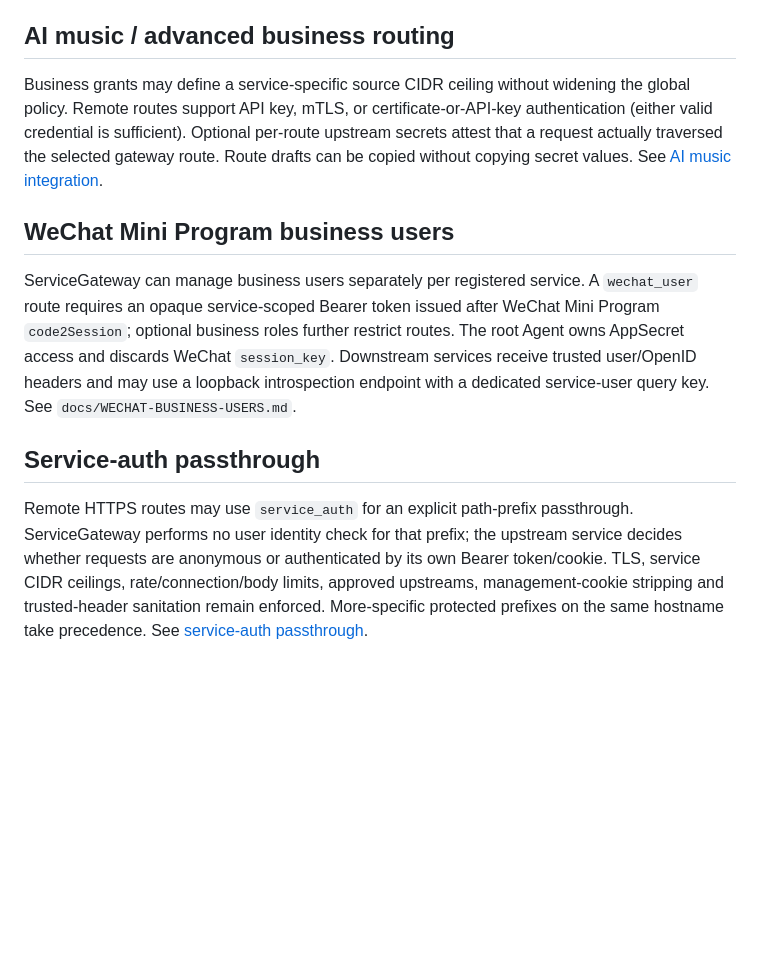
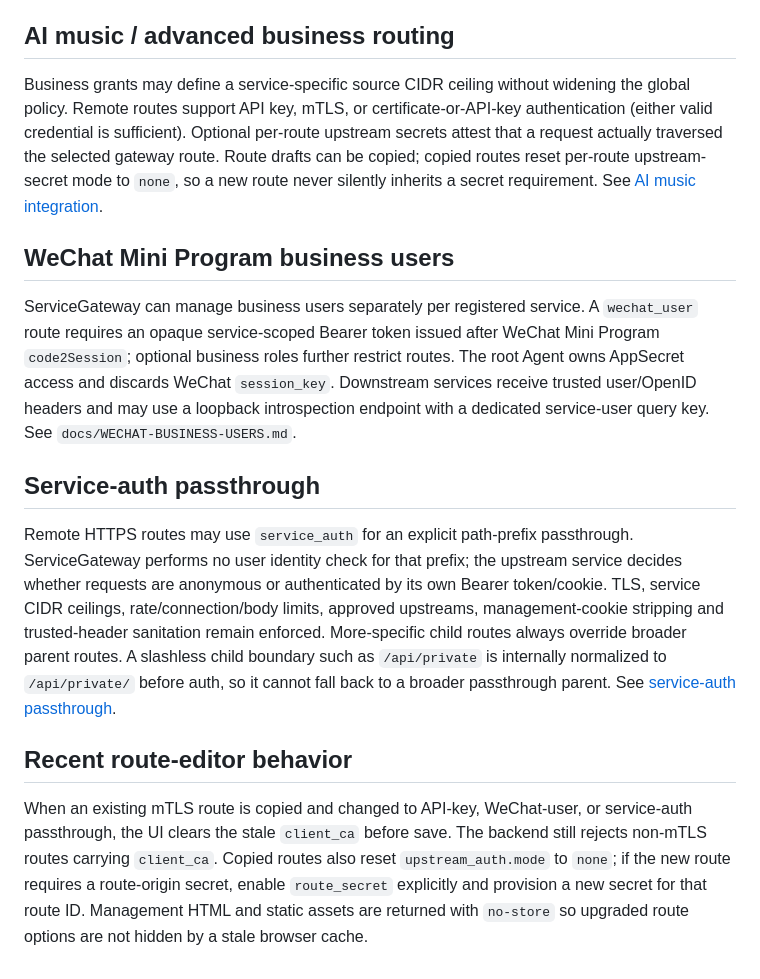
Before and after one commit to rffanlab/servicegateway, a Markdown page: README.en.md, the part around the change. Drawn GitHub-style; blank space fills up the shorter version.

Commit message:
docs: refresh English docs for routing precedence and copy semantics

```diff
--- a/README.en.md
+++ b/README.en.md
@@ -49,7 +49,7 @@ Admins can create a new business schema from the UI or with `sgctl database-crea
 
 ## AI music / advanced business routing
 
-Business grants may define a service-specific source CIDR ceiling without widening the global policy. Remote routes support API key, mTLS, or certificate-or-API-key authentication (either valid credential is sufficient). Optional per-route upstream secrets attest that a request actually traversed the selected gateway route. Route drafts can be copied without copying secret values. See [AI music integration](docs/AI-MUSIC-INTEGRATION.md).
+Business grants may define a service-specific source CIDR ceiling without widening the global policy. Remote routes support API key, mTLS, or certificate-or-API-key authentication (either valid credential is sufficient). Optional per-route upstream secrets attest that a request actually traversed the selected gateway route. Route drafts can be copied; copied routes reset per-route upstream-secret mode to `none`, so a new route never silently inherits a secret requirement. See [AI music integration](docs/AI-MUSIC-INTEGRATION.md).
 
 
 ## WeChat Mini Program business users
@@ -59,4 +59,9 @@ ServiceGateway can manage business users separately per registered service. A `w
 
 ## Service-auth passthrough
 
-Remote HTTPS routes may use `service_auth` for an explicit path-prefix passthrough. ServiceGateway performs no user identity check for that prefix; the upstream service decides whether requests are anonymous or authenticated by its own Bearer token/cookie. TLS, service CIDR ceilings, rate/connection/body limits, approved upstreams, management-cookie stripping and trusted-header sanitation remain enforced. More-specific protected prefixes on the same hostname take precedence. See [service-auth passthrough](docs/SERVICE-AUTH-PASSTHROUGH.md).
+Remote HTTPS routes may use `service_auth` for an explicit path-prefix passthrough. ServiceGateway performs no user identity check for that prefix; the upstream service decides whether requests are anonymous or authenticated by its own Bearer token/cookie. TLS, service CIDR ceilings, rate/connection/body limits, approved upstreams, management-cookie stripping and trusted-header sanitation remain enforced. More-specific child routes always override broader parent routes. A slashless child boundary such as `/api/private` is internally normalized to `/api/private/` before auth, so it cannot fall back to a broader passthrough parent. See [service-auth passthrough](docs/SERVICE-AUTH-PASSTHROUGH.md).
+
+
+## Recent route-editor behavior
+
+When an existing mTLS route is copied and changed to API-key, WeChat-user, or service-auth passthrough, the UI clears the stale `client_ca` before save. The backend still rejects non-mTLS routes carrying `client_ca`. Copied routes also reset `upstream_auth.mode` to `none`; if the new route requires a route-origin secret, enable `route_secret` explicitly and provision a new secret for that route ID. Management HTML and static assets are returned with `no-store` so upgraded route options are not hidden by a stale browser cache.
```
